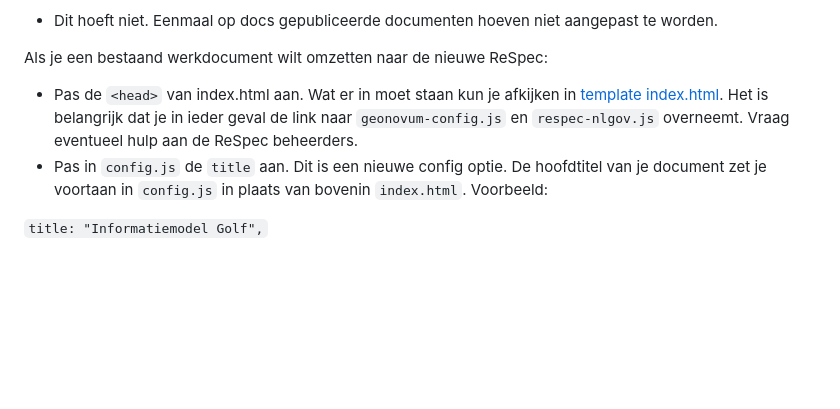
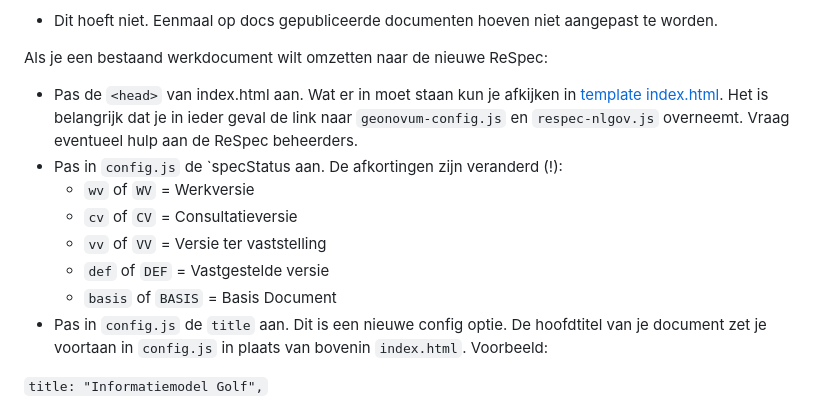
Before and after one commit to Geonovum/NL-ReSpec-GN-template, a Markdown page: README.md, the part around the change. Drawn GitHub-style; blank space fills up the shorter version.

Commit message:
update readme
instructie specstatus aangepast

```diff
--- a/README.md
+++ b/README.md
@@ -93,6 +93,12 @@ Als je een gepubliceerd document wilt omzetten naar de nieuwe ReSpec:
 
 Als je een bestaand werkdocument wilt omzetten naar de nieuwe ReSpec:
 - Pas de `<head>` van index.html aan. Wat er in moet staan kun je afkijken in [template index.html](https://github.com/Geonovum/NL-ReSpec-GN-template/blob/main/index.html). Het is belangrijk dat je in ieder geval de link naar `geonovum-config.js` en `respec-nlgov.js` overneemt. Vraag eventueel hulp aan de ReSpec beheerders.
+ - Pas in `config.js` de `specStatus aan. De afkortingen zijn veranderd (!):
+   - `wv` of `WV` = Werkversie
+   - `cv` of `CV` = Consultatieversie
+   - `vv` of `VV` = Versie ter vaststelling
+   - `def` of `DEF` = Vastgestelde versie
+   - `basis` of `BASIS` = Basis Document
 - Pas in `config.js` de `title` aan. Dit is een nieuwe config optie. De hoofdtitel van je document zet je voortaan in `config.js` in plaats van bovenin `index.html`. Voorbeeld:
 
 `title: "Informatiemodel Golf",`
```
